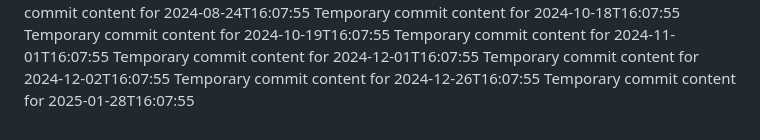
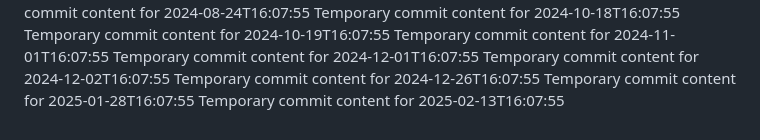
Before and after one commit to Andreiij/beta-718-q, a Markdown page: report.md, the part around the change. Drawn GitHub-style.

```diff
--- a/report.md
+++ b/report.md
@@ -76,3 +76,4 @@ Temporary commit content for 2024-12-01T16:07:55
 Temporary commit content for 2024-12-02T16:07:55
 Temporary commit content for 2024-12-26T16:07:55
 Temporary commit content for 2025-01-28T16:07:55
+Temporary commit content for 2025-02-13T16:07:55
```
